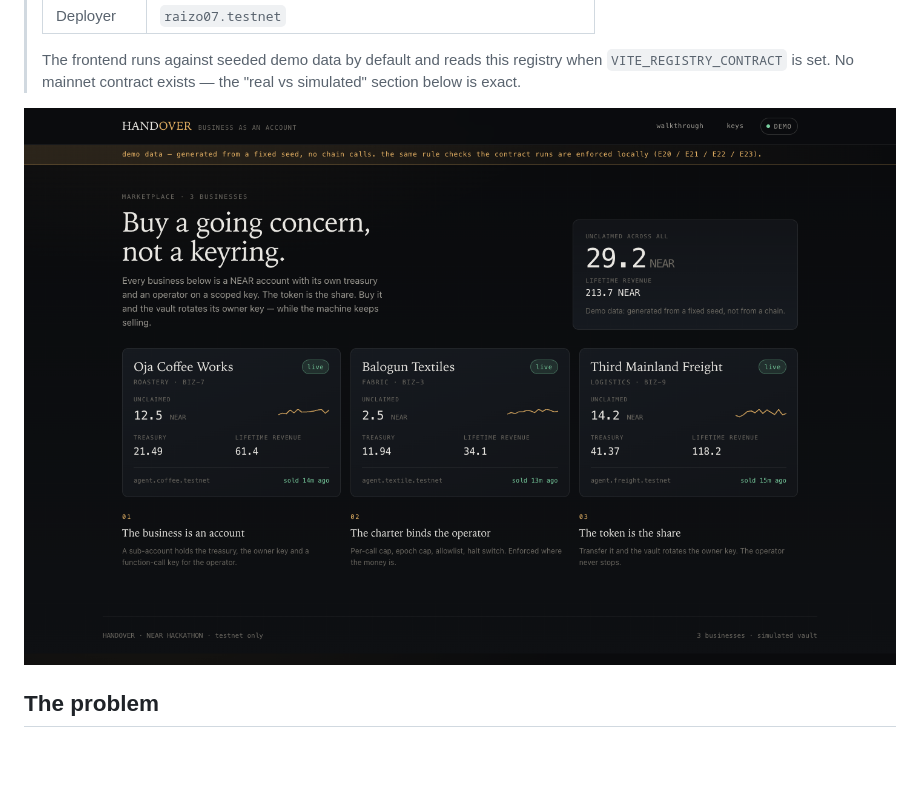
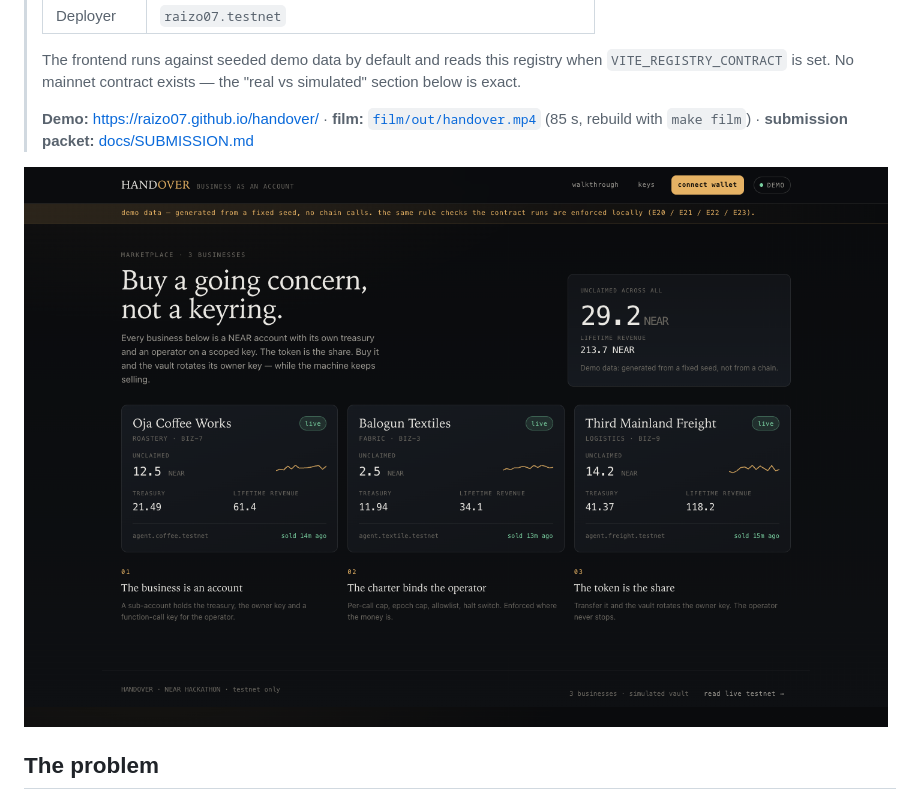
Before and after one commit to raizo07/handover, a Markdown page: README.md, the part around one of its changes. Rendered like a GitHub page; pictures changed too: docs/screens/marketplace.png; blank space fills up the shorter version.

```diff
--- a/README.md
+++ b/README.md
@@ -18,6 +18,9 @@ older name; everything user-facing says HANDOVER.*
 > The frontend runs against seeded demo data by default and reads this registry when
 > `VITE_REGISTRY_CONTRACT` is set. No mainnet contract exists — the "real vs simulated"
 > section below is exact.
+>
+> **Demo:** <https://raizo07.github.io/handover/> · **film:** [`film/out/handover.mp4`](film/out/handover.mp4)
+> (85 s, rebuild with `make film`) · **submission packet:** [docs/SUBMISSION.md](docs/SUBMISSION.md)
 
 ![Marketplace](docs/screens/marketplace.png)
 
```
Also changed, not shown: other parts of README.md (+22 -8 lines), docs/screens/business.png, docs/screens/live.png, docs/screens/settled.png, 2 other files.
